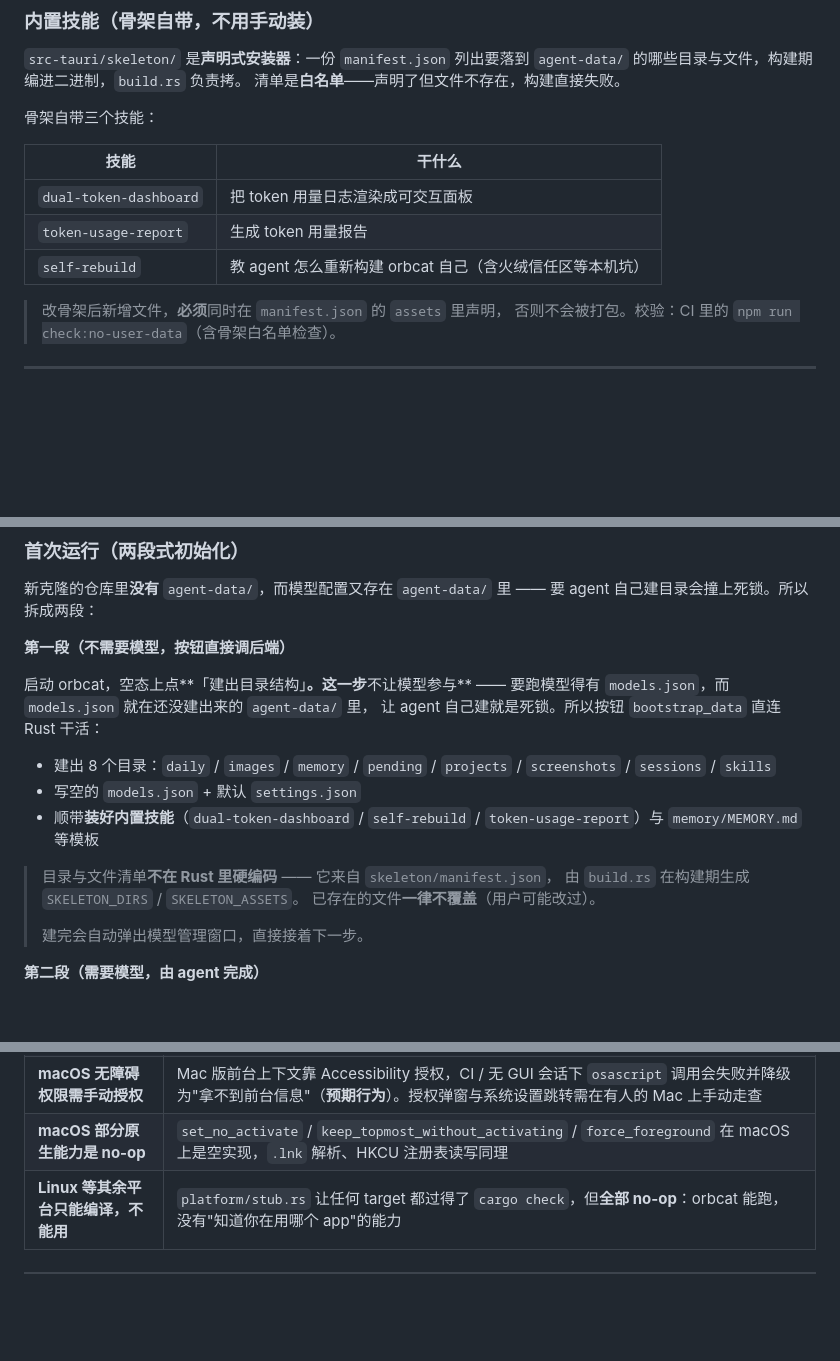
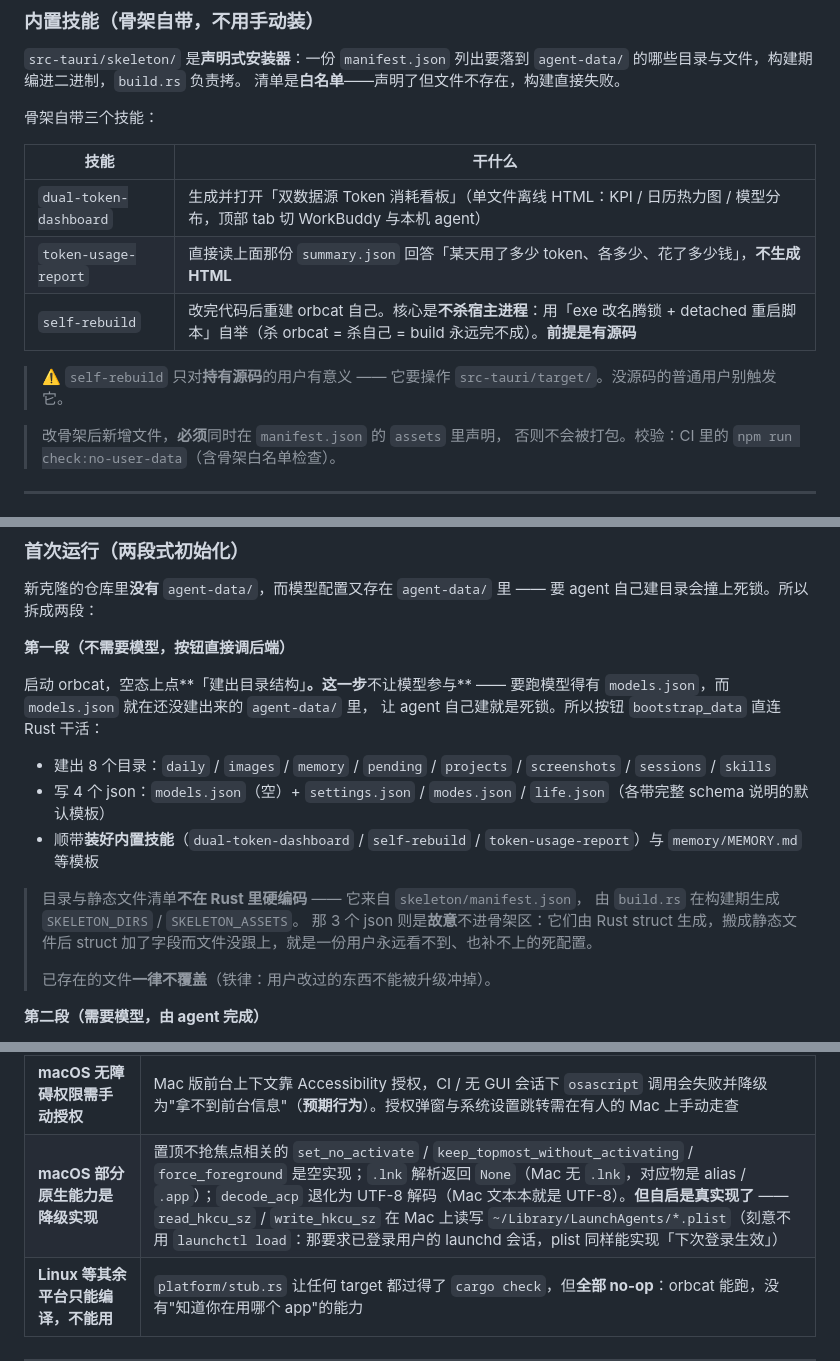
Before and after one commit to lll152872/orbcat, a Markdown page: README.md, 3 parts joined by grey strips. GitHub-like rendering; blank space fills up the shorter version.

Commit message:
docs(readme): 修三处自己写错的事实
用户说「再看看啊，别直接提交」，于是逐条拿代码核 README 里每条新断言。
抓到三处是我编的/抄错的：

1. self-rebuild 写成「含火绒信任区等本机坑」—— 实际 SKILL.md 里 0 处提到
   火绒。它讲的是**不杀宿主进程**的自举：exe 改名腾锁 + detached 重启脚本
   （杀 orbcat = 杀自己 = build 永远完不成）。顺带补上「前提是持有源码」
   这条限制，普通用户没 src-tauri/ 触发它没意义。

2. macOS 限制表写「HKCU 注册表读写是 no-op」—— 错，它**真实现了**：
   read_hkcu_sz / write_hkcu_sz 在 Mac 上读写 ~/Library/LaunchAgents/*.plist，
   且刻意不用 launchctl load（那要求已登录用户的 launchd 会话）。
   真正降级的只有：置顶不抢焦点那三个、.lnk 解析（返回 None）、
   decode_acp（退化为 UTF-8）。

3. 初始化段写「写空的 models.json + 默认 settings.json」—— 实际是**4 个 json**：
   models / settings / modes / life。后两个带完整 schema 说明的模板。
   并补上为什么这 3 个 json 故意不进骨架区（由 Rust struct 生成，搬成静态
   文件后 struct 加字段而文件没跟上 = 用户永远补不上的死配置）。

已核实无误、保留原样的：
- MCP 命名口径（mcp_tool_full_name 恒为 mcp__{server}__{tool}）
- 8 个目录名与 manifest.json 的 dirs 一致
- 三个 artifact 名 / 14 天保留 / 三个 job 的验证目标
- 「23 个 Windows-only 测试」有出处（bc420ad 实测 474 passed / 23 failed）
- 白名单双向校验（guard_undeclared 正反都 panic）
- 骨架技能：dual-token-dashboard 出 HTML 看板，token-usage-report 读 summary.json 不出 HTML

教训：写文档时「顺手补一句」的细节最容易凭印象编。凡是能 grep 的断言，
一律 grep 完再落笔。

```diff
--- a/README.md
+++ b/README.md
@@ -63,9 +63,12 @@ agent。它和通用 AI 助手的区别在于两件事：**它记得你是谁**
 
 | 技能 | 干什么 |
 |---|---|
-| `dual-token-dashboard` | 把 token 用量日志渲染成可交互面板 |
-| `token-usage-report` | 生成 token 用量报告 |
-| `self-rebuild` | 教 agent 怎么重新构建 orbcat 自己（含火绒信任区等本机坑） |
+| `dual-token-dashboard` | 生成并打开「双数据源 Token 消耗看板」（单文件离线 HTML：KPI / 日历热力图 / 模型分布，顶部 tab 切 WorkBuddy 与本机 agent） |
+| `token-usage-report` | 直接读上面那份 `summary.json` 回答「某天用了多少 token、各多少、花了多少钱」，**不生成 HTML** |
+| `self-rebuild` | 改完代码后重建 orbcat 自己。核心是**不杀宿主进程**：用「exe 改名腾锁 + detached 重启脚本」自举（杀 orbcat = 杀自己 = build 永远完不成）。**前提是有源码** |
+
+> ⚠️ `self-rebuild` 只对**持有源码**的用户有意义 —— 它要操作
+> `src-tauri/target/`。没源码的普通用户别触发它。
 
 > 改骨架后新增文件，**必须**同时在 `manifest.json` 的 `assets` 里声明，
 > 否则不会被打包。校验：CI 里的 `npm run check:no-user-data`（含骨架白名单检查）。
@@ -87,15 +90,17 @@ agent。它和通用 AI 助手的区别在于两件事：**它记得你是谁**
 
 - 建出 8 个目录：`daily` / `images` / `memory` / `pending` / `projects` /
   `screenshots` / `sessions` / `skills`
-- 写空的 `models.json` + 默认 `settings.json`
+- 写 4 个 json：`models.json`（空）+ `settings.json` / `modes.json` /
+  `life.json`（各带完整 schema 说明的默认模板）
 - 顺带**装好内置技能**（`dual-token-dashboard` / `self-rebuild` /
   `token-usage-report`）与 `memory/MEMORY.md` 等模板
 
-> 目录与文件清单**不在 Rust 里硬编码** —— 它来自 `skeleton/manifest.json`，
+> 目录与静态文件清单**不在 Rust 里硬编码** —— 它来自 `skeleton/manifest.json`，
 > 由 `build.rs` 在构建期生成 `SKELETON_DIRS` / `SKELETON_ASSETS`。
-> 已存在的文件**一律不覆盖**（用户可能改过）。
+> 那 3 个 json 则是**故意**不进骨架区：它们由 Rust struct 生成，搬成静态文件后
+> struct 加了字段而文件没跟上，就是一份用户永远看不到、也补不上的死配置。
 >
-> 建完会自动弹出模型管理窗口，直接接着下一步。
+> 已存在的文件**一律不覆盖**（铁律：用户改过的东西不能被升级冲掉）。
 
 **第二段（需要模型，由 agent 完成）**
 
@@ -276,7 +281,7 @@ orbcat 能读写你的文件、跑命令，所以权限是分层的，**默认
 | **数据源的 `command` 会自动执行** | `kind: command` 的数据源在**构建 prompt 时**跑（不是模型调才跑），信任面比 MCP 大。因此默认 `enabled: false`，必须显式打开；有 15 秒超时，失败只显示一行错误、不打断对话 |
 | **数据源不做 `kind: mcp`** | MCP 工具模型本来就能直接调，再包一层只会多一条会过期的副本。数据源只解决"系统主动呈现"，不重复能力面 |
 | **macOS 无障碍权限需手动授权** | Mac 版前台上下文靠 Accessibility 授权，CI / 无 GUI 会话下 `osascript` 调用会失败并降级为"拿不到前台信息"（**预期行为**）。授权弹窗与系统设置跳转需在有人的 Mac 上手动走查 |
-| **macOS 部分原生能力是 no-op** | `set_no_activate` / `keep_topmost_without_activating` / `force_foreground` 在 macOS 上是空实现，`.lnk` 解析、HKCU 注册表读写同理 |
+| **macOS 部分原生能力是降级实现** | 置顶不抢焦点相关的 `set_no_activate` / `keep_topmost_without_activating` / `force_foreground` 是空实现；`.lnk` 解析返回 `None`（Mac 无 `.lnk`，对应物是 alias / `.app`）；`decode_acp` 退化为 UTF-8 解码（Mac 文本本就是 UTF-8）。**但自启是真实现了** —— `read_hkcu_sz` / `write_hkcu_sz` 在 Mac 上读写 `~/Library/LaunchAgents/*.plist`（刻意不用 `launchctl load`：那要求已登录用户的 launchd 会话，plist 同样能实现「下次登录生效」） |
 | **Linux 等其余平台只能编译，不能用** | `platform/stub.rs` 让任何 target 都过得了 `cargo check`，但**全部 no-op**：orbcat 能跑，没有"知道你在用哪个 app"的能力 |
 
 ---
```
